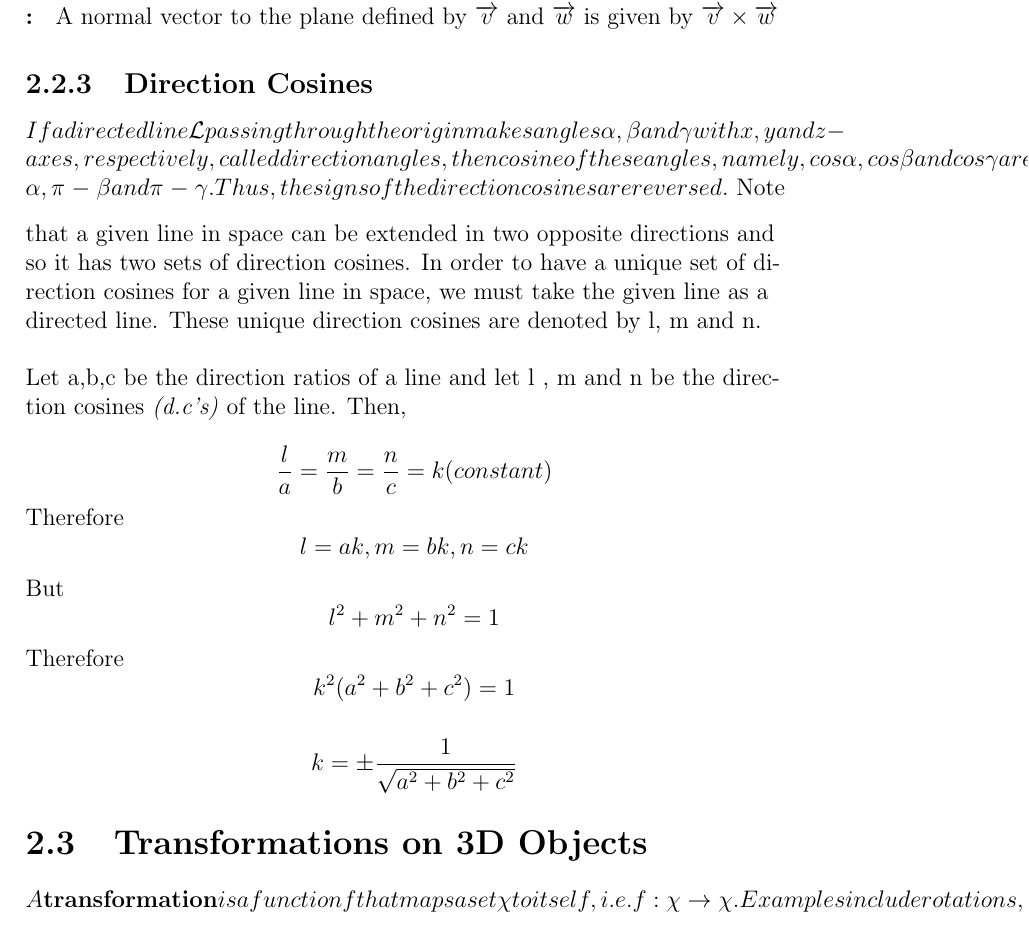
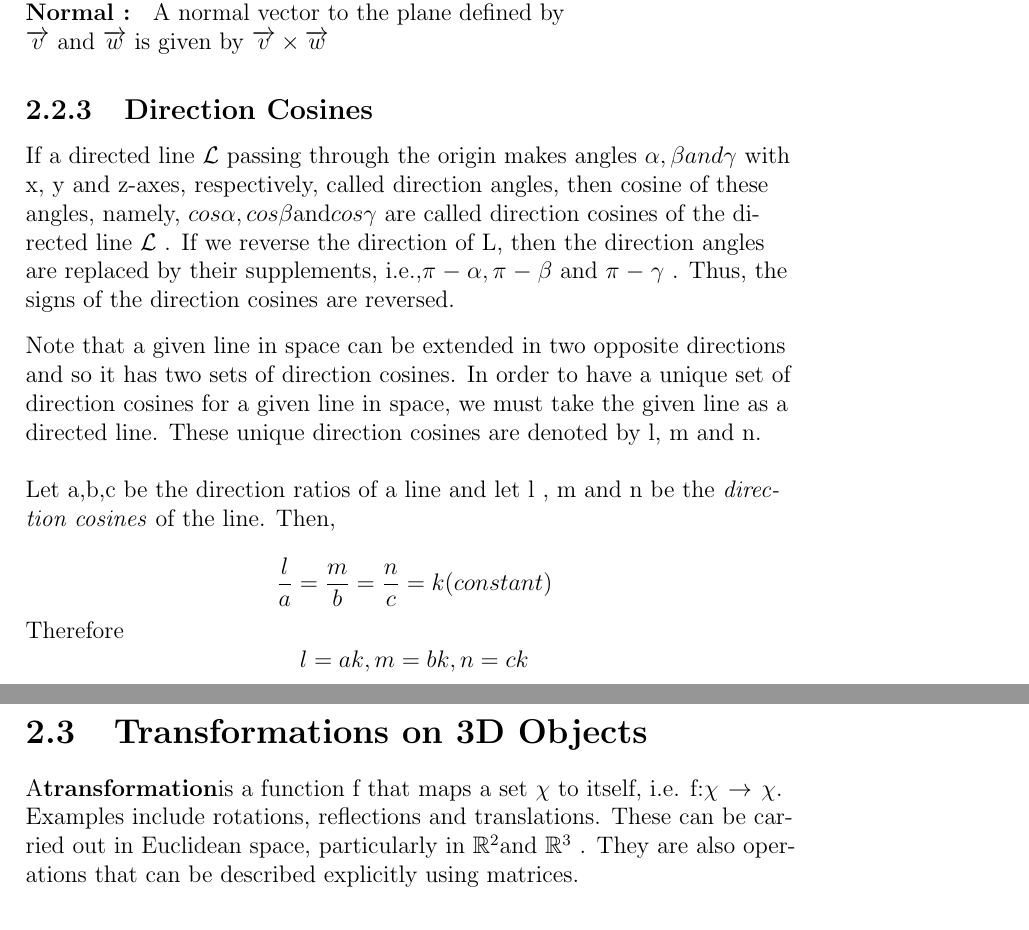
Before and after one commit to udit01/Design_Practices, a LaTeX thesis (A1/main.tex): part of page 10 of 20 before the commit and two parts of pages 10 and 11 of 20 after it, the two joined at a grey line, cut so that both start at the same text. Compiled offline with pdfLaTeX.

Commit message:
no errors only long line and matrices warnings

```diff
--- a/A1/main.tex
+++ b/A1/main.tex
@@ -260,20 +261,21 @@ The component form of the dot product now follows from its properties given abov
 
 \[ \overrightarrow{v} \cdot \overrightarrow{w} = ( v_{x} \widehat{i} + v_{y} \widehat{j}) \cdot ( w_{x} \widehat{i} + w_{y} \widehat{j}) = v_{x}w_{x} + v_{y}w_{y} \]
 
-\indent \textbf{Orthogonal : } Two vectors are orthogonal if their dot product is zero.
-\indent \textbf{Collinear : } Two vector are collinear if their cross product is zero.
-\indent \textbf{Normal : } A normal vector to the plane defined by $\overrightarrow{v}  $ and $ \overrightarrow{w}$ is given by  $\overrightarrow{v} \times \overrightarrow{w}  $
+\indent \textbf{Orthogonal : } Two vectors are orthogonal if their dot product is zero.  \\
+\indent \textbf{Collinear : } Two vector are collinear if their cross product is zero.  \\
+\indent \textbf{Normal : } A normal vector to the plane defined by\\
+$\overrightarrow{v}  $ and $ \overrightarrow{w}$ is given by  $\overrightarrow{v} \times \overrightarrow{w}  $
 
 \subsection{Direction Cosines}
 
-$
-If a directed line \mathcal{L} passing through the origin makes angles \alpha, \beta and \gamma with x, y and z-axes, respectively, called direction angles, then cosine of these angles, namely, cos \alpha, cos \beta and cos \gamma are called direction cosines of the directed line \mathcal{L} . If we reverse the direction of L, then the direction angles are replaced by their supplements, i.e., \pi - \alpha , \pi - \beta and \pi - \gamma . Thus, the signs of the direction cosines are reversed.
-$
+
+If a directed line $\mathcal{L}$ passing through the origin makes angles $\alpha, \beta and \gamma$ with x, y and z-axes, respectively, called direction angles, then cosine of these angles, namely, $cos \alpha, cos \beta $and$ cos \gamma$ are called direction cosines of the directed line $\mathcal{L}$ . If we reverse the direction of L, then the direction angles are replaced by their supplements, i.e.,$ \pi - \alpha , \pi - \beta$ and $\pi - \gamma$ . Thus, the signs of the direction cosines are reversed.
+
 \vspace{0.3cm}
 Note that a given line in space can be extended in two opposite directions and so it has two sets of direction cosines. In order to have a unique set of direction cosines for a given line in space, we must take the given line as a directed line. These unique direction cosines are denoted by l, m and n. \\
 \vspace{0.5cm}
 
-Let a,b,c be the direction ratios of a line and let l , m and n be the direction cosines \textit{(d.c's)} of the line. Then,
+Let a,b,c be the direction ratios of a line and let l , m and n be the  \textit{direction cosines} of the line. Then,
 
 \[ \dfrac{l}{a} = \dfrac{m}{b} = \dfrac{n}{c} = k (constant) \]
 Therefore \[ l = ak, m = bk , n = ck \]
@@ -284,9 +286,8 @@ Therefore \[ k^2 (a^2 + b^2 + c^2) = 1 \]
 
 \section{Transformations on 3D Objects}
 
-$
-A\textbf{transformation}is a function f that maps a set \chi to itself, i.e.f:\chi \rightarrow \chi. Examples include rotations, reflections and translations. These can be carried out in Euclidean space, particularly in\mathbb{R}^2and\mathbb{R}^3. They are also operations that can be described explicitly using matrices.
-$
+
+A\textbf{transformation}is a function f that maps a set $\chi$ to itself, i.e.   f:$\chi \rightarrow \chi$. Examples include rotations, reflections and translations. These can be carried out in Euclidean space, particularly in $\mathbb{R}^2 $and $\mathbb{R}^3$ . They are also operations that can be described explicitly using matrices.
 
 \subsection{Translation}
 Translation is one of the most basic operations that can be performed on an object. It can be defined as the elementary transformation which can preserve relative positions of any two points in the coordinate space.
```
Also changed, not shown: A1/main.pdf, A1/main.tex (17 more changed lines).
